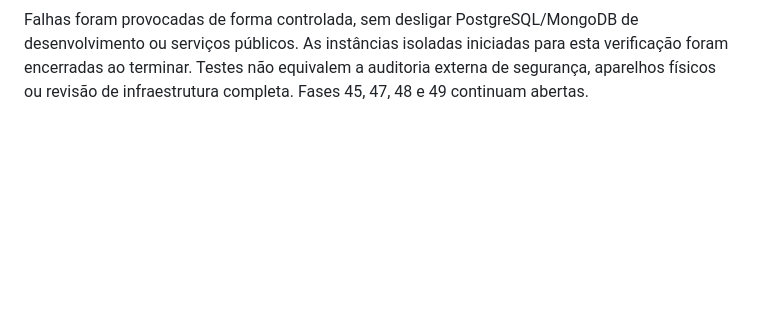
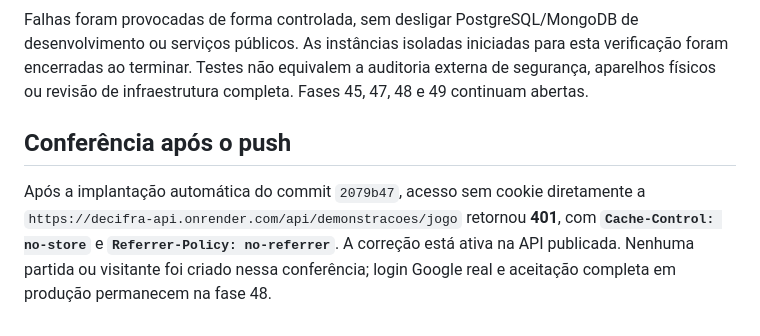
Before and after one commit to Athos-Danilo/nome, a Markdown page: Doc/Integridade-acesso-falhas.md, the part around the change. Drawn GitHub-style; blank space fills up the shorter version.

Commit message:
Fase 43: registrar conferência da correção na API publicada
Confirmar retorno 401 e cabeçalhos no-store e no-referrer na subrota de demonstração diretamente no Render após implantação automática. Nenhuma conta ou partida real alterada.

```diff
--- a/Doc/Integridade-acesso-falhas.md
+++ b/Doc/Integridade-acesso-falhas.md
@@ -56,3 +56,7 @@ Verificações realizadas em 04/11/2026:
 Os dez testes HTTP de cache e seis testes de persistência novos estão em [teste_integridade_http.py](../Backend/testes/teste_integridade_http.py) e [teste_integridade_persistencia.py](../Backend/testes/teste_integridade_persistencia.py). Os demais cenários reutilizam a suíte existente de autenticação, perfil, demonstração, individual, galera, acompanhamento e áudio.
 
 Falhas foram provocadas de forma controlada, sem desligar PostgreSQL/MongoDB de desenvolvimento ou serviços públicos. As instâncias isoladas iniciadas para esta verificação foram encerradas ao terminar. Testes não equivalem a auditoria externa de segurança, aparelhos físicos ou revisão de infraestrutura completa. Fases 45, 47, 48 e 49 continuam abertas.
+
+## Conferência após o push
+
+Após a implantação automática do commit `2079b47`, acesso sem cookie diretamente a `https://decifra-api.onrender.com/api/demonstracoes/jogo` retornou **401**, com **`Cache-Control: no-store`** e **`Referrer-Policy: no-referrer`**. A correção está ativa na API publicada. Nenhuma partida ou visitante foi criado nessa conferência; login Google real e aceitação completa em produção permanecem na fase 48.
```
